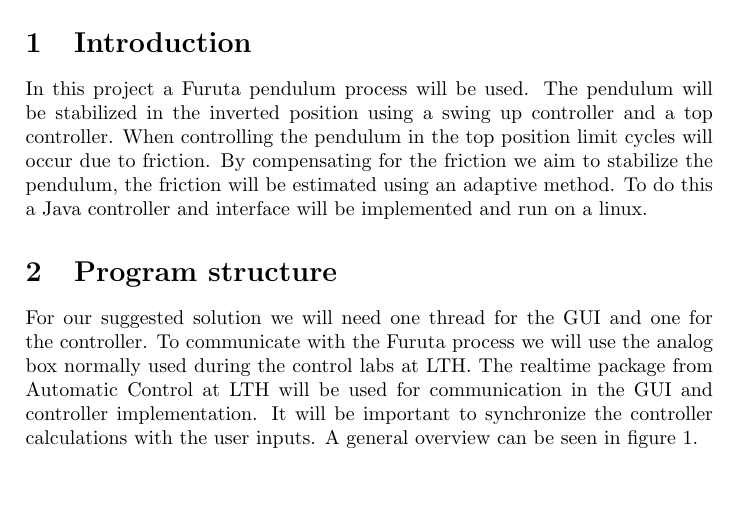
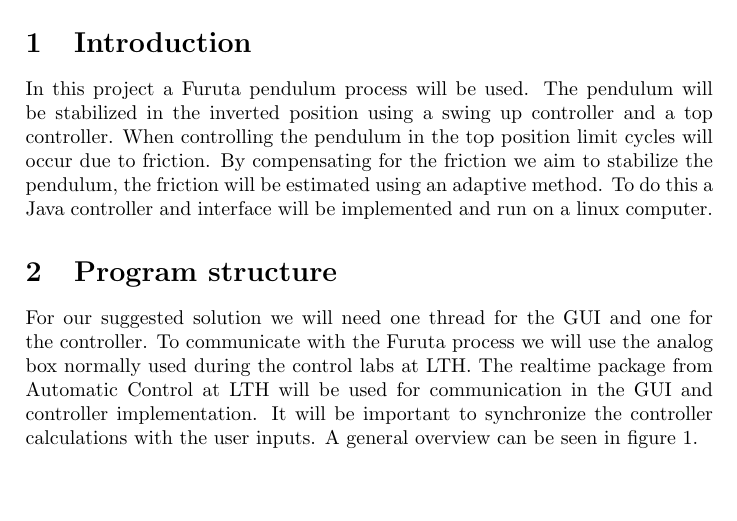
Before and after one commit to adamjalkemo/AdaptiveFrictionCompensation, a LaTeX document (documents/suggestedsolution.tex): part of page 1 of 3, cut so that both start at the same text. Compiled offline with pdfLaTeX.

Commit message:
Fixes to suggested solution before hand in

```diff
--- a/documents/suggestedsolution.tex
+++ b/documents/suggestedsolution.tex
@@ -29,7 +29,7 @@ Jonathan Andersson \texttt{mat11ja1@student.lu.se}}
 \maketitle
 
 \section{Introduction}
-In this project a Furuta pendulum process will be used. The pendulum will be stabilized in the inverted position using a swing up controller and a top controller. When controlling the pendulum in the top position limit cycles will occur due to friction. By compensating for the friction we aim to stabilize the pendulum, the friction will be estimated using an adaptive method. To do this a Java controller and interface will be implemented and run on a linux.
+In this project a Furuta pendulum process will be used. The pendulum will be stabilized in the inverted position using a swing up controller and a top controller. When controlling the pendulum in the top position limit cycles will occur due to friction. By compensating for the friction we aim to stabilize the pendulum, the friction will be estimated using an adaptive method. To do this a Java controller and interface will be implemented and run on a linux computer.
 \section{Program structure}
 For our suggested solution we will need one thread for the GUI and one for the controller. To communicate with the Furuta process we will use the analog box normally used during the control labs at LTH. The realtime package from Automatic Control at LTH will be used for communication in the GUI and controller implementation. It will be important to synchronize the controller calculations with the user inputs. A general overview can be seen in figure \ref{fig:uml}.
 \begin{figure}[H]
```
